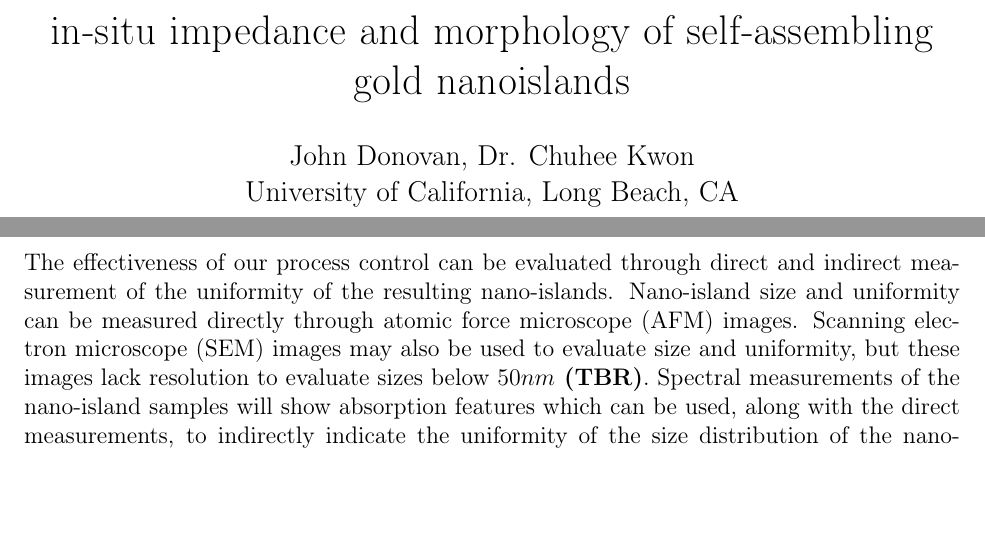
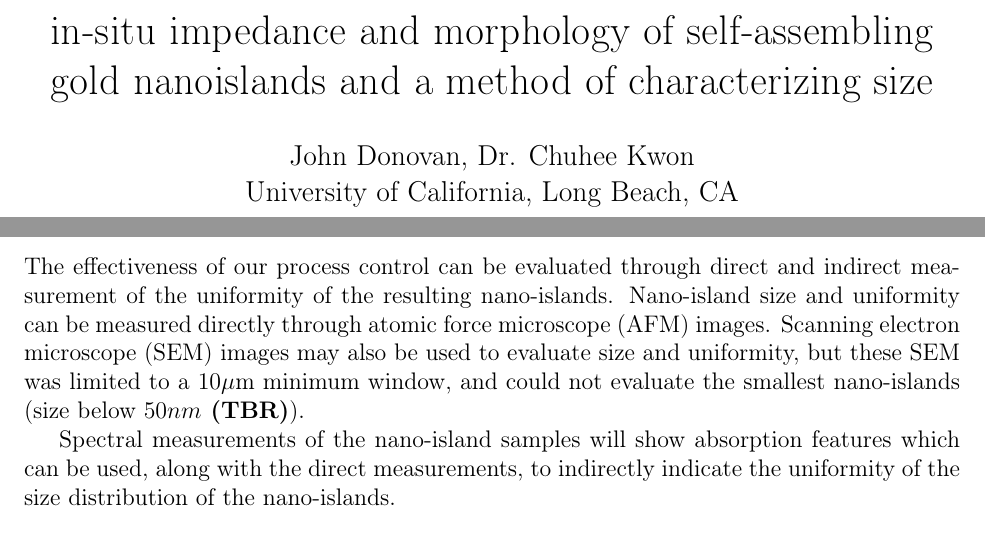
Before and after one commit to John-NY/CSULB_Thesis, a LaTeX thesis (thesis_draft.tex): two parts of pages 1 and 7 of 19, joined at a grey line, cut so that both start at the same text, the shorter picture padded with empty space. Compiled offline with pdfLaTeX.

Commit message:
auto upload

```diff
--- a/thesis_draft.tex
+++ b/thesis_draft.tex
@@ -20,7 +20,7 @@
 \begin{document}
 %\sffamily
 
-        \title{in-situ impedance and morphology of self-assembling gold nanoislands}
+        \title{in-situ impedance and morphology of self-assembling gold nanoislands and a method of characterizing size}
 
     \author{John Donovan, Dr. Chuhee Kwon\\
     University of California, Long Beach, CA\\
@@ -154,7 +157,9 @@
     \subsection{How to Evaluate the Reproducibility of Nano-Island Samples}
     The effectiveness of our process control can be evaluated through direct and indirect measurement of the uniformity of the resulting nano-islands.
     Nano-island size and uniformity can be measured directly through atomic force microscope (AFM) images.
-	Scanning electron microscope (SEM) images may also be used to evaluate size and uniformity, but these images lack resolution to evaluate sizes below {\bf $50nm$ (TBR)}.
+    Scanning electron microscope (SEM) images may also be used to evaluate size and uniformity, but these SEM was limited to a $10\mu$m minimum window, and could not evaluate the smallest nano-islands (size below {\bf $50nm$ (TBR)}).
+
+
     Spectral measurements of the nano-island samples will show absorption features which can be used, along with the direct measurements, to indirectly indicate the uniformity of the size distribution of the nano-islands.
 
     \begin{quote}
```
Also changed, not shown: images/2_au_10um_060409.002.png_adt71_flr8_minsz10_histogram.eps (added), images/2_au_10um_060409.002.png_adt71_flr8_minsz10_histogram.png (added), images/2_au_10um_060409.002.png_adt71_flr8_minsz10_histogram_fwhm.eps (added), images/2_au_10um_060409.002.png_adt71_flr8_minsz10_histogram_fwhm.png (added), images/2_au_10um_060409.002.png_adt71_flr8_minsz10_outlines.eps (added), images/2_au_10um_060409.002.png_adt71_flr8_minsz10_outlines.png (added), images/gwyddion-original-spots.eps (added), thesis_draft.tex (10 more changed lines). Lines whose indentation alone changed are shown as unchanged.
